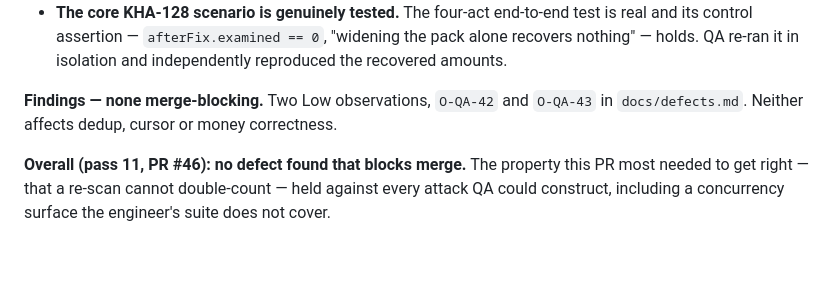
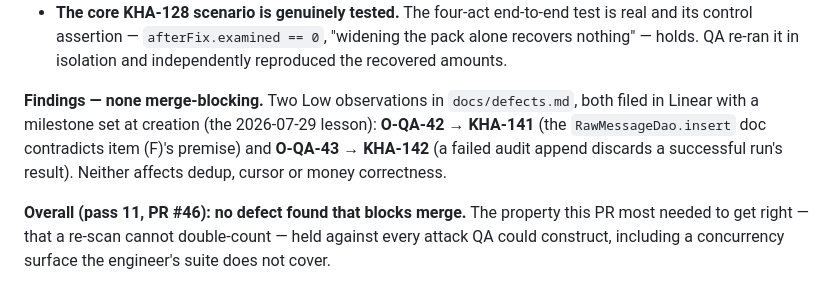
Before and after one commit to khaled1bawazir/massrofy, a Markdown page: docs/test-plan.md, the part around the change. Drawn GitHub-style; blank space fills up the shorter version.

Commit message:
QA pass 11: link O-QA-42/43 to their Linear issues (KHA-141, KHA-142)
Both filed with milestone set at creation, per the 2026-07-29 lesson that an
issue born in review is invisible to the phase plan without one.

Co-Authored-By: Claude Sonnet 5 <noreply@anthropic.com>

```diff
--- a/docs/test-plan.md
+++ b/docs/test-plan.md
@@ -1591,9 +1591,11 @@ all passing**. Written to attack what the engineer's own 23 tests do not reach:
   pack alone recovers nothing" — holds. QA re-ran it in isolation and independently
   reproduced the recovered amounts.
 
-**Findings — none merge-blocking.** Two Low observations, `O-QA-42` and
-`O-QA-43` in `docs/defects.md`. Neither affects dedup, cursor or money
-correctness.
+**Findings — none merge-blocking.** Two Low observations in `docs/defects.md`,
+both filed in Linear with a milestone set at creation (the 2026-07-29 lesson):
+**O-QA-42 → KHA-141** (the `RawMessageDao.insert` doc contradicts item (F)'s
+premise) and **O-QA-43 → KHA-142** (a failed audit append discards a successful
+run's result). Neither affects dedup, cursor or money correctness.
 
 **Overall (pass 11, PR #46): no defect found that blocks merge.** The property
 this PR most needed to get right — that a re-scan cannot double-count — held
```
Also changed, not shown: docs/defects.md (+2 -2 lines).
